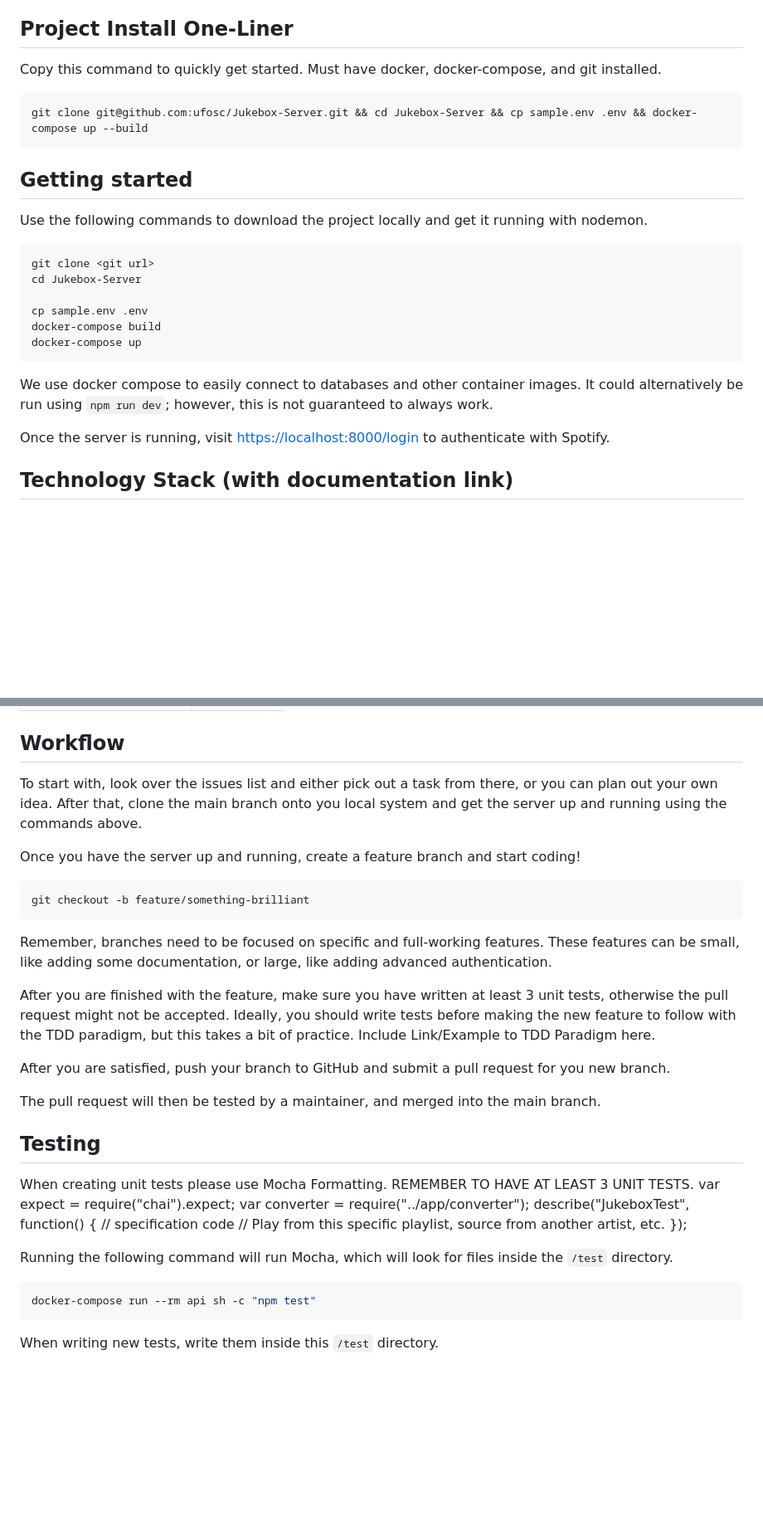
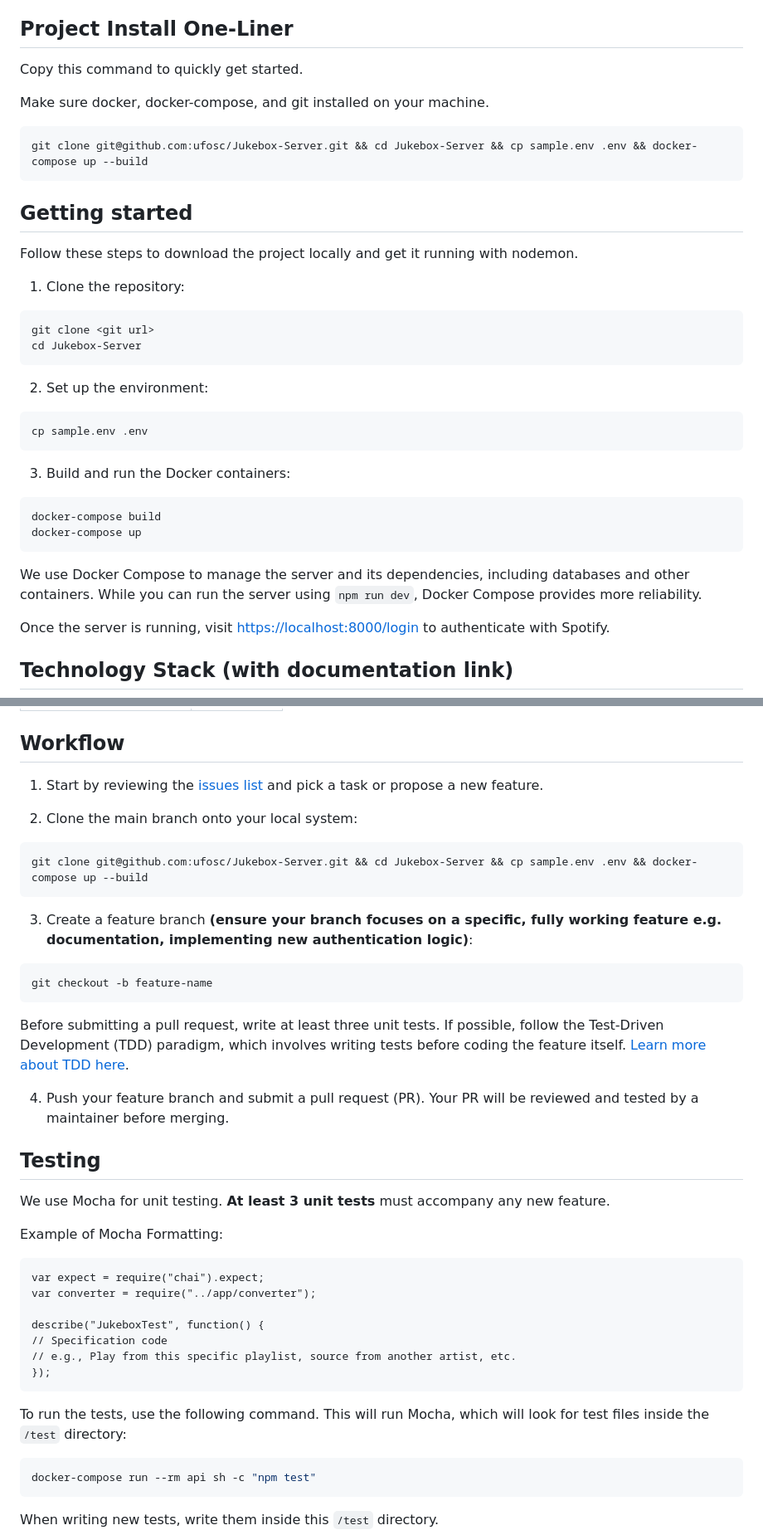
Before and after one commit to ufosc/Jukebox-Server, a Markdown page: README.md, 2 parts joined by grey strips. Shown at 83% size. Drawn GitHub-style; blank space fills up the shorter version.

Commit message:
Update README for clarity. Modified project install, getting started, workflow, and testing sections.

````diff
--- a/README.md
+++ b/README.md
@@ -22,7 +22,9 @@ This project has two Github pages this is designated for the Backend Development
 
 ## Project Install One-Liner
 
-Copy this command to quickly get started. Must have docker, docker-compose, and git installed.
+Copy this command to quickly get started.
+
+Make sure docker, docker-compose, and git installed on your machine.
 
 ```sh
 git clone git@github.com:ufosc/Jukebox-Server.git && cd Jukebox-Server && cp sample.env .env && docker-compose up --build
@@ -30,18 +32,29 @@ git clone git@github.com:ufosc/Jukebox-Server.git && cd Jukebox-Server && cp sam
 
 ## Getting started
 
-Use the following commands to download the project locally and get it running with nodemon.
+Follow these steps to download the project locally and get it running with nodemon.
+
+1. Clone the repository:
 
 ```sh
 git clone <git url>
 cd Jukebox-Server
+```
 
+2. Set up the environment:
+
+```sh
 cp sample.env .env
+```
+
+3. Build and run the Docker containers:
+
+```sh
 docker-compose build
 docker-compose up
 ```
 
-We use docker compose to easily connect to databases and other container images. It could alternatively be run using `npm run dev`; however, this is not guaranteed to always work.
+We use Docker Compose to manage the server and its dependencies, including databases and other containers. While you can run the server using `npm run dev`, Docker Compose provides more reliability.
 
 Once the server is running, visit <https://localhost:8000/login> to authenticate with Spotify.
 
@@ -61,34 +74,41 @@ Once the server is running, visit <https://localhost:8000/login> to authenticate
 
 ## Workflow
 
-To start with, look over the issues list and either pick out a task from there, or you can plan out your own idea. After that, clone the main branch onto you local system and get the server up and running using the commands above.
+1. Start by reviewing the [issues list](https://github.com/ufosc/Jukebox-Server/issues) and pick a task or propose a new feature.
 
-Once you have the server up and running, create a feature branch and start coding!
+2. Clone the main branch onto your local system:
 
 ```sh
-git checkout -b feature/something-brilliant
+git clone git@github.com:ufosc/Jukebox-Server.git && cd Jukebox-Server && cp sample.env .env && docker-compose up --build
 ```
 
-Remember, branches need to be focused on specific and full-working features. These features can be small, like adding some documentation, or large, like adding advanced authentication.
+3. Create a feature branch **(ensure your branch focuses on a specific, fully working feature e.g. documentation, implementing new authentication logic)**:
 
-After you are finished with the feature, make sure you have written at least 3 unit tests, otherwise the pull request might not be accepted. Ideally, you should write tests before making the new feature to follow with the TDD paradigm, but this takes a bit of practice.
-Include Link/Example to TDD Paradigm here.
+```sh
+git checkout -b feature-name
+```
 
-After you are satisfied, push your branch to GitHub and submit a pull request for you new branch.
+Before submitting a pull request, write at least three unit tests. If possible, follow the Test-Driven Development (TDD) paradigm, which involves writing tests before coding the feature itself. [Learn more about TDD here](https://www.browserstack.com/guide/what-is-test-driven-development).
 
-The pull request will then be tested by a maintainer, and merged into the main branch.
+4. Push your feature branch and submit a pull request (PR). Your PR will be reviewed and tested by a maintainer before merging.
 
 ## Testing
 
-When creating unit tests please use Mocha Formatting. REMEMBER TO HAVE AT LEAST 3 UNIT TESTS.
+We use Mocha for unit testing. **At least 3 unit tests** must accompany any new feature.
+
+Example of Mocha Formatting:
+
+```
 var expect = require("chai").expect;
 var converter = require("../app/converter");
+
 describe("JukeboxTest", function() {
-// specification code
-// Play from this specific playlist, source from another artist, etc.
+// Specification code
+// e.g., Play from this specific playlist, source from another artist, etc.
 });
+```
 
-Running the following command will run Mocha, which will look for files inside the `/test` directory.
+To run the tests, use the following command. This will run Mocha, which will look for test files inside the `/test` directory:
 
 ```sh
 docker-compose run --rm api sh -c "npm test"
````
